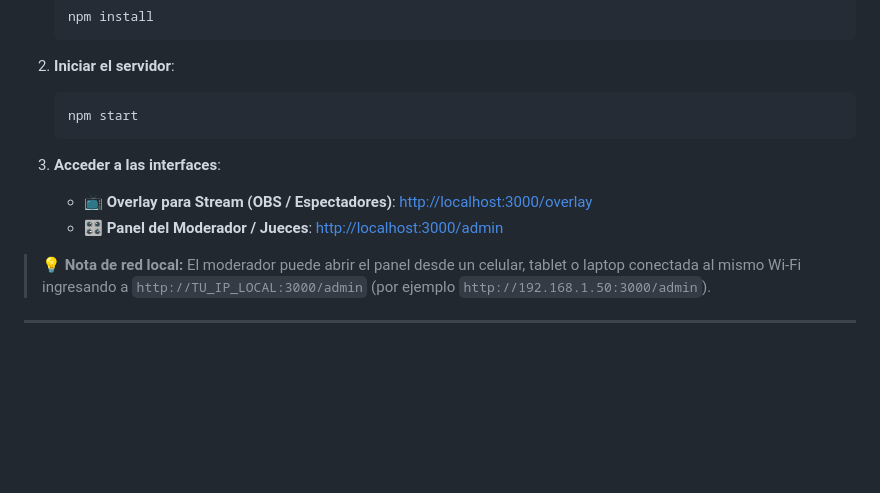
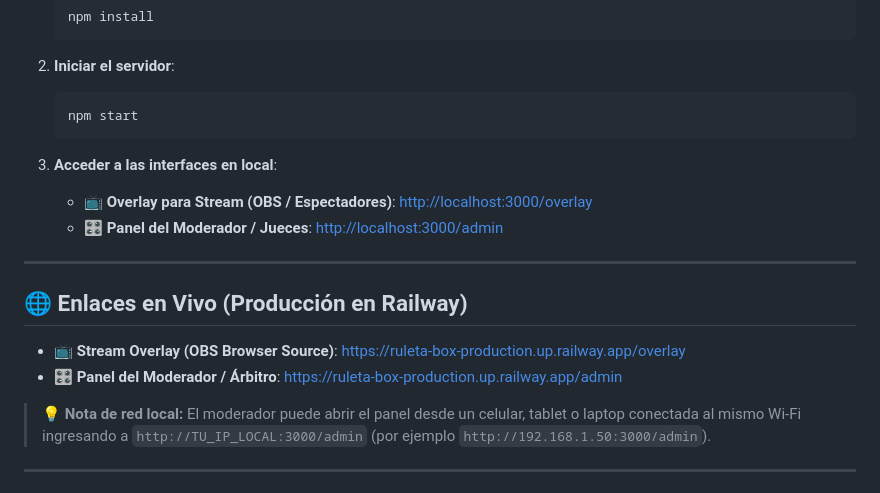
Before and after one commit to rontubot/ruleta-box, a Markdown page: README.md, the part around the change. Rendered like a GitHub page; blank space fills up the shorter version.

Commit message:
docs: agregar enlaces de despliegue en Railway

````diff
--- a/README.md
+++ b/README.md
@@ -16,9 +16,16 @@ Sistema web en tiempo real desarrollado para eventos de boxeo en vivo con ruleta
    npm start
    ```
 
-3. **Acceder a las interfaces**:
+3. **Acceder a las interfaces en local**:
    - 📺 **Overlay para Stream (OBS / Espectadores)**: [http://localhost:3000/overlay](http://localhost:3000/overlay)
    - 🎛️ **Panel del Moderador / Jueces**: [http://localhost:3000/admin](http://localhost:3000/admin)
+
+---
+
+## 🌐 Enlaces en Vivo (Producción en Railway)
+
+- 📺 **Stream Overlay (OBS Browser Source)**: [https://ruleta-box-production.up.railway.app/overlay](https://ruleta-box-production.up.railway.app/overlay)
+- 🎛️ **Panel del Moderador / Árbitro**: [https://ruleta-box-production.up.railway.app/admin](https://ruleta-box-production.up.railway.app/admin)
 
 > 💡 **Nota de red local:** El moderador puede abrir el panel desde un celular, tablet o laptop conectada al mismo Wi-Fi ingresando a `http://TU_IP_LOCAL:3000/admin` (por ejemplo `http://192.168.1.50:3000/admin`).
 
````
